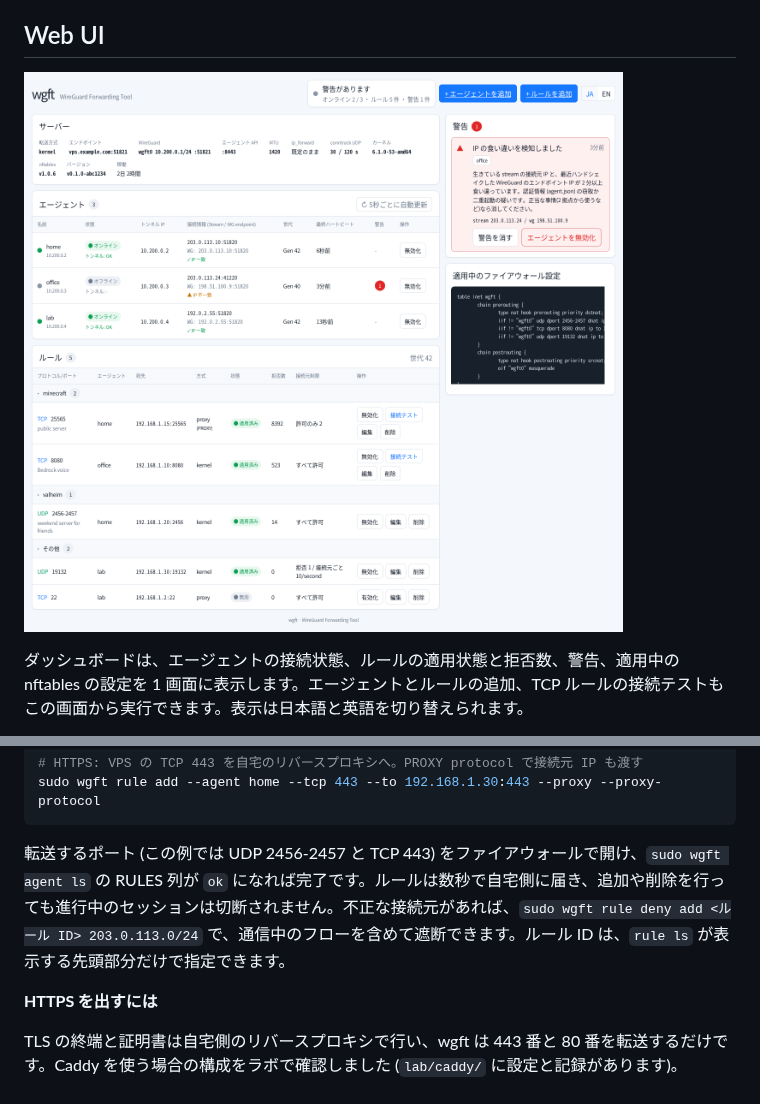
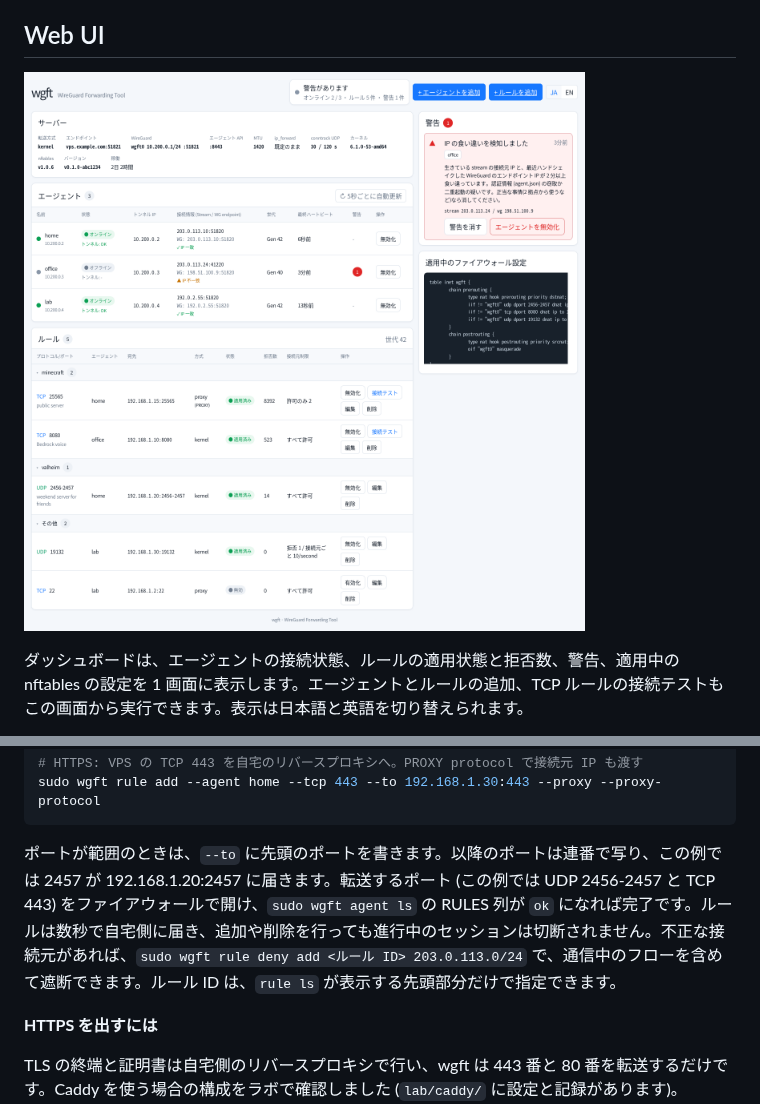
Before and after one commit to rahanahu/wgft, a Markdown page: README.ja.md, 2 parts joined by grey strips. Drawn GitHub-style; pictures changed too: docs/images/dashboard.ja.png.

````diff
--- a/README.ja.md
+++ b/README.ja.md
@@ -193,7 +193,7 @@ sudo wgft rule add --agent home --udp 2456-2457 --to 192.168.1.20:2456 --group g
 sudo wgft rule add --agent home --tcp 443 --to 192.168.1.30:443 --proxy --proxy-protocol
 ```
 
-転送するポート (この例では UDP 2456-2457 と TCP 443) をファイアウォールで開け、`sudo wgft agent ls` の RULES 列が `ok` になれば完了です。ルールは数秒で自宅側に届き、追加や削除を行っても進行中のセッションは切断されません。不正な接続元があれば、`sudo wgft rule deny add <ルール ID> 203.0.113.0/24` で、通信中のフローを含めて遮断できます。ルール ID は、`rule ls` が表示する先頭部分だけで指定できます。
+ポートが範囲のときは、`--to` に先頭のポートを書きます。以降のポートは連番で写り、この例では 2457 が 192.168.1.20:2457 に届きます。転送するポート (この例では UDP 2456-2457 と TCP 443) をファイアウォールで開け、`sudo wgft agent ls` の RULES 列が `ok` になれば完了です。ルールは数秒で自宅側に届き、追加や削除を行っても進行中のセッションは切断されません。不正な接続元があれば、`sudo wgft rule deny add <ルール ID> 203.0.113.0/24` で、通信中のフローを含めて遮断できます。ルール ID は、`rule ls` が表示する先頭部分だけで指定できます。
 
 **HTTPS を出すには**
 
````
Also changed, not shown: CLAUDE.md (+1 -1 lines), README.md (+1 -1 lines), docs/images/dashboard.png, 9 other files.
